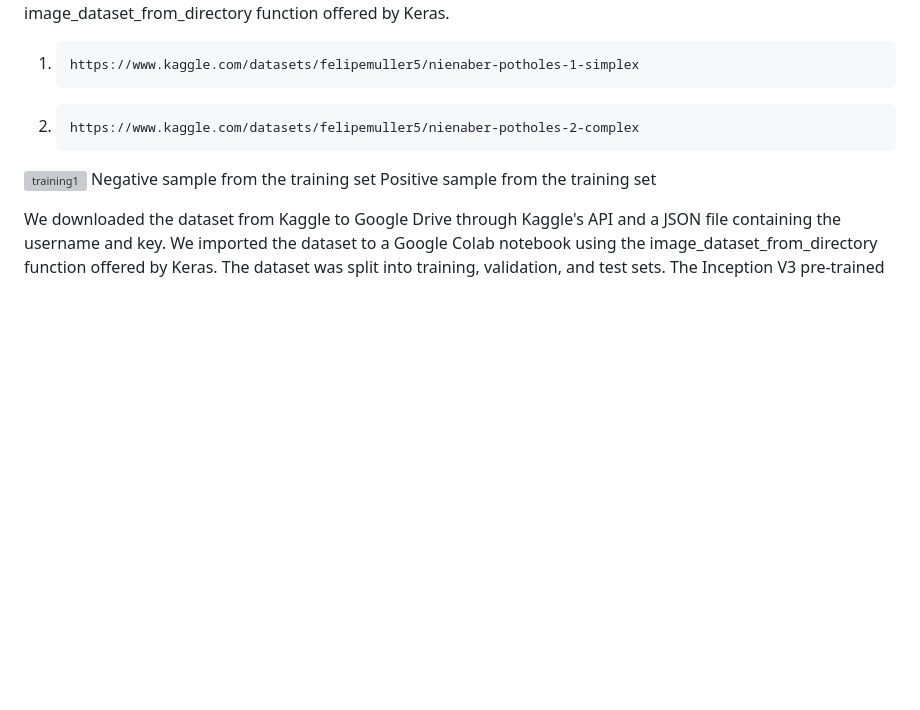
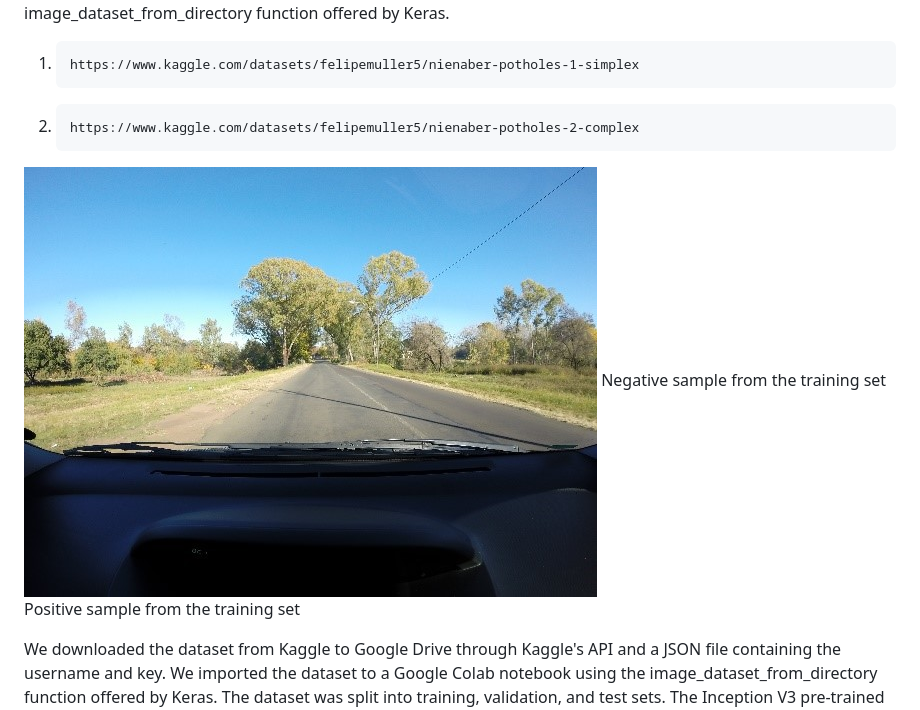
Before and after one commit to aymane-eljerari/ezrider, a Markdown page: README_Software.md, the part around the change. Drawn GitHub-style; blank space fills up the shorter version; grey boxes are pictures that could not be loaded.

```diff
--- a/README_Software.md
+++ b/README_Software.md
@@ -39,7 +39,7 @@ The following two datasets were used for training. The two sets were concatenate
 1.     https://www.kaggle.com/datasets/felipemuller5/nienaber-potholes-1-simplex
 2.     https://www.kaggle.com/datasets/felipemuller5/nienaber-potholes-2-complex
 
-![training1](images/training1.png)
+![training1](images/training1.jpg)
 Negative sample from the training set           Positive sample from the training set
 
 We downloaded the dataset from Kaggle to Google Drive through Kaggle's API and a JSON file containing the username and key. We imported the dataset to a Google Colab notebook using the image_dataset_from_directory function offered by Keras. The dataset was split into training, validation, and test sets. The Inception V3 pre-trained model was imported from Keras without including the top layer. We added a set of new layers on top of the imported base model. We trained the net for 10 epochs (after freezing imported base layers and only changing the parameters of the newly added layers) with a large learning rate. Then, we trained the net for 15 epochs (after unfreezing all layers and changing parameters of both the base layers and newly added layers) with a small learning rate. We used the binary cross entropy loss and the sparse categorical cross entropy loss with the Adam optimizer. The neural network gave an accuracy of 91% with the binary cross entropy loss and a test accuracy of 90% with the sparse categorical cross entropy loss.
```
